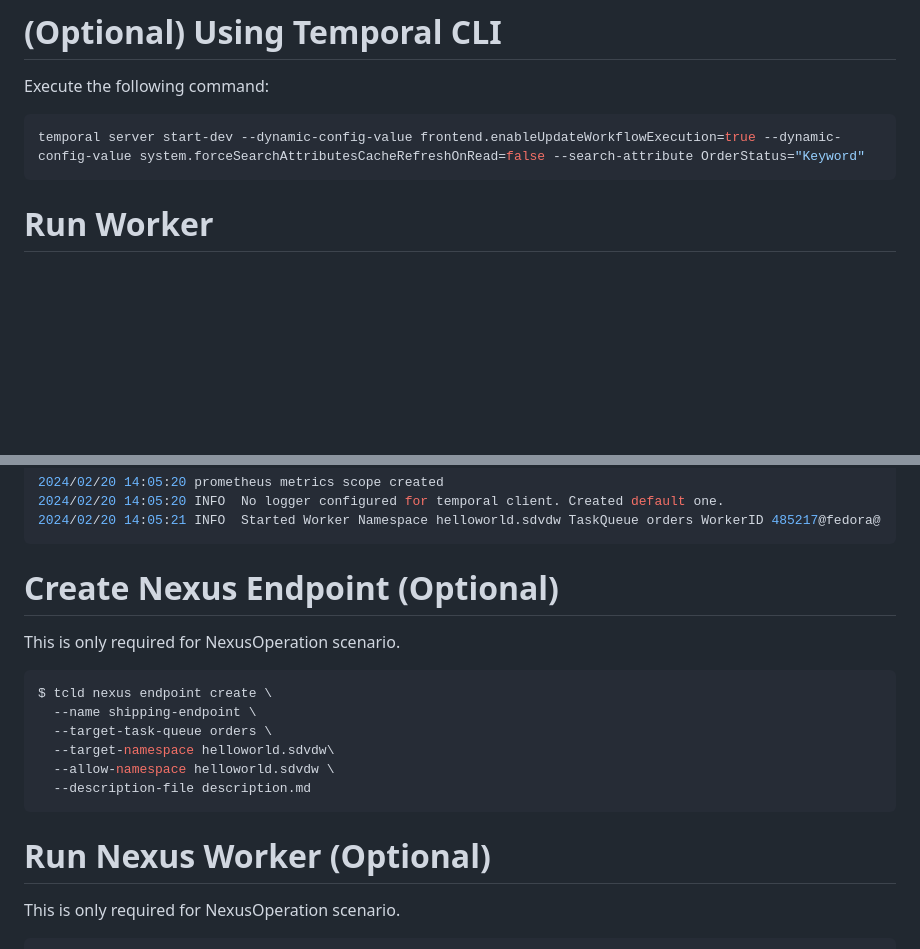
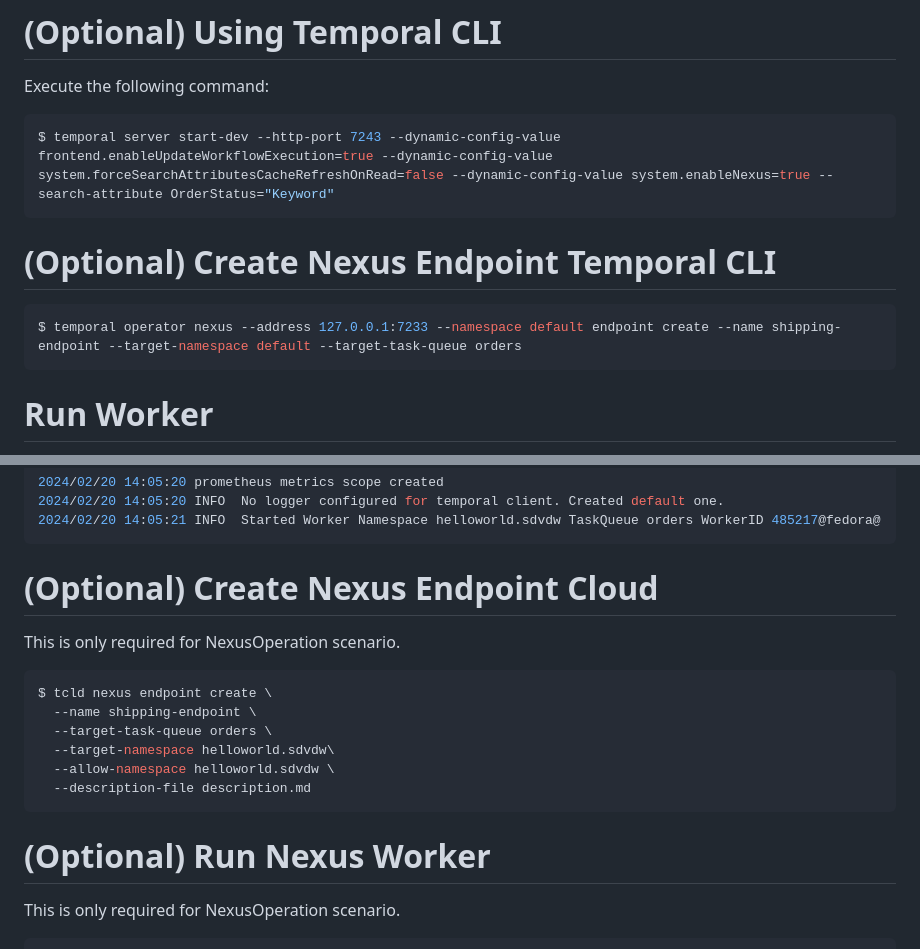
Before and after one commit to temporal-sa/temporal-order-management-demo, a Markdown page: README.md, 2 parts joined by grey strips. Drawn GitHub-style; blank space fills up the shorter version.

Commit message:
updated readme for self managed nexus
Signed-off-by: Keith Tenzer <ktenzer@keiths-mbp.lan>

````diff
--- a/README.md
+++ b/README.md
@@ -32,7 +32,12 @@ This demo walks through several scenarios using an order management process. The
 Execute the following command:
 
 ```bash
-temporal server start-dev --dynamic-config-value frontend.enableUpdateWorkflowExecution=true --dynamic-config-value system.forceSearchAttributesCacheRefreshOnRead=false --search-attribute OrderStatus="Keyword"
+$ temporal server start-dev --http-port 7243 --dynamic-config-value frontend.enableUpdateWorkflowExecution=true --dynamic-config-value system.forceSearchAttributesCacheRefreshOnRead=false --dynamic-config-value system.enableNexus=true --search-attribute OrderStatus="Keyword"
+```
+
+# (Optional) Create Nexus Endpoint Temporal CLI
+```bash
+$ temporal operator nexus --address 127.0.0.1:7233 --namespace default endpoint create --name shipping-endpoint --target-namespace default --target-task-queue orders
 ```
 
 # Run Worker
@@ -66,7 +71,7 @@ $ go run worker/main.go
 2024/02/20 14:05:21 INFO  Started Worker Namespace helloworld.sdvdw TaskQueue orders WorkerID 485217@fedora@
 ```
 
-# Create Nexus Endpoint (Optional)
+# (Optional) Create Nexus Endpoint Cloud
 This is only required for NexusOperation scenario.
 
 ```bash
@@ -78,7 +83,7 @@ $ tcld nexus endpoint create \
   --description-file description.md
 ```
 
-# Run Nexus Worker (Optional)
+# (Optional) Run Nexus Worker
 This is only required for NexusOperation scenario.
 
 ```bash
````
